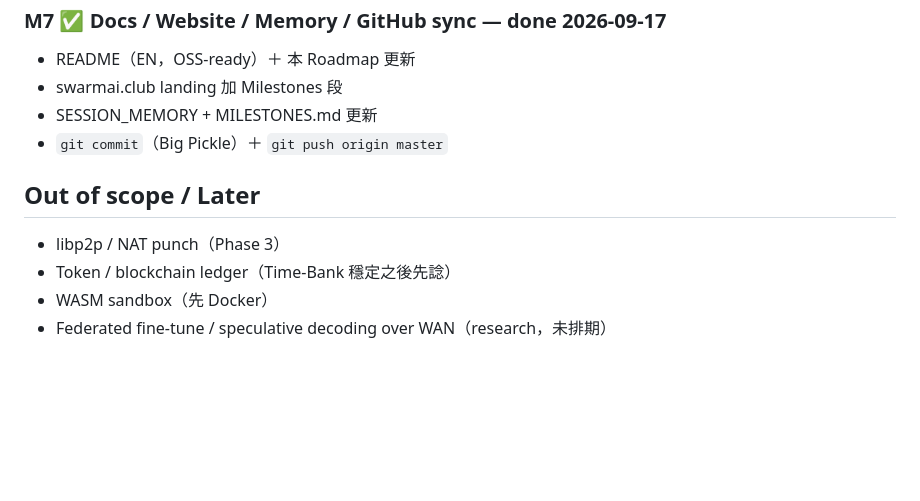
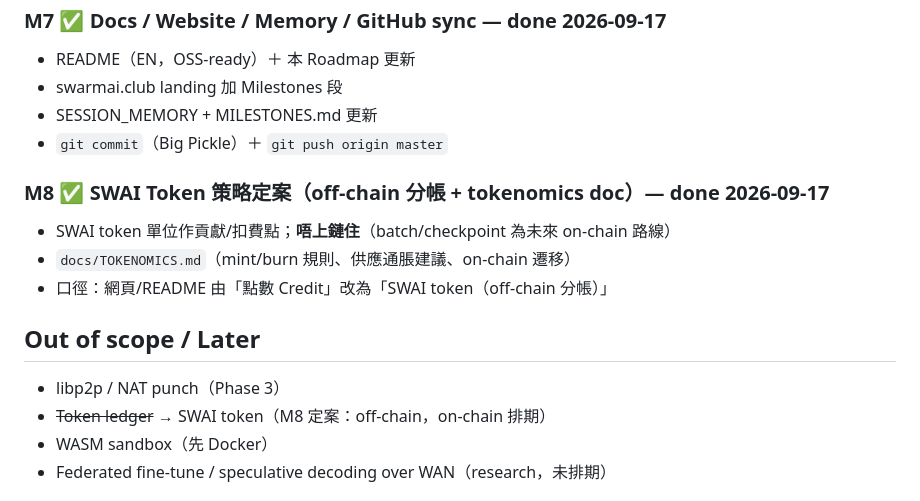
Before and after one commit to SwarmAI-Club/swarm-orch, a Markdown page: ROADMAP.md, the part around the change. Drawn GitHub-style; blank space fills up the shorter version.

```diff
--- a/ROADMAP.md
+++ b/ROADMAP.md
@@ -57,9 +57,14 @@ MILESTONES.md（cluster tracker）+ 本 ROADMAP。
 - SESSION_MEMORY + MILESTONES.md 更新
 - `git commit`（Big Pickle）＋ `git push origin master`
 
+### M8 ✅ SWAI Token 策略定案（off-chain 分帳 + tokenomics doc）— done 2026-09-17
+- SWAI token 單位作貢獻/扣費點；**唔上鏈住**（batch/checkpoint 為未來 on-chain 路線）
+- `docs/TOKENOMICS.md`（mint/burn 規則、供應通脹建議、on-chain 遷移）
+- 口徑：網頁/README 由「點數 Credit」改為「SWAI token（off-chain 分帳）」
+
 ## Out of scope / Later
 - libp2p / NAT punch（Phase 3）
-- Token / blockchain ledger（Time-Bank 穩定之後先諗）
+- ~~Token ledger~~ → SWAI token（M8 定案：off-chain，on-chain 排期）
 - WASM sandbox（先 Docker）
 - Federated fine-tune / speculative decoding over WAN（research，未排期）
 
```
Also changed, not shown: README.md (+1 -1 lines), docs/START_HERE.md (+3 -3 lines).
